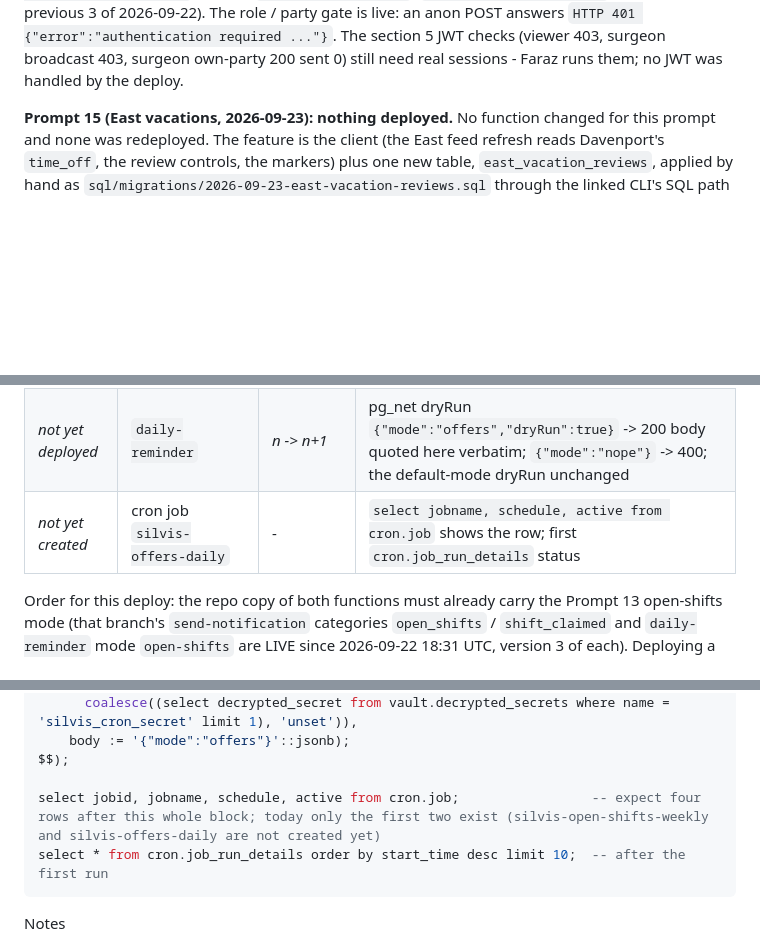
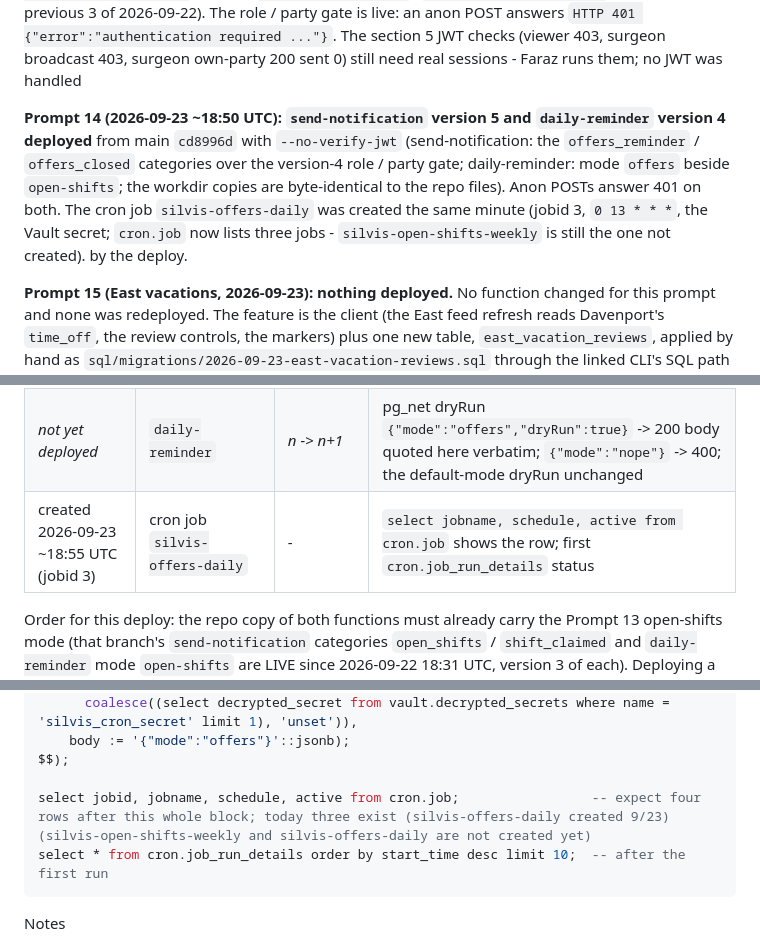
Before and after one commit to fkhan628/Silvis-Call-Schedule, a Markdown page: edge-functions/README.md, 3 parts joined by grey strips. Drawn GitHub-style; blank space fills up the shorter version.

````diff
--- a/edge-functions/README.md
+++ b/edge-functions/README.md
@@ -29,6 +29,12 @@ with `--no-verify-jwt`; the workdir copy is byte-identical to `edge-functions/se
 `be215d8b856081c4...`; `supabase functions list` reads version 4, previous 3 of 2026-09-22). The role / party gate is
 live: an anon POST answers `HTTP 401 {"error":"authentication required ..."}`. The section 5 JWT checks (viewer 403,
 surgeon broadcast 403, surgeon own-party 200 sent 0) still need real sessions - Faraz runs them; no JWT was handled
+
+**Prompt 14 (2026-09-23 ~18:50 UTC): `send-notification` version 5 and `daily-reminder` version 4 deployed** from main
+`cd8996d` with `--no-verify-jwt` (send-notification: the `offers_reminder` / `offers_closed` categories over the version-4
+role / party gate; daily-reminder: mode `offers` beside `open-shifts`; the workdir copies are byte-identical to the repo files).
+Anon POSTs answer 401 on both. The cron job `silvis-offers-daily` was created the same minute (jobid 3, `0 13 * * *`, the
+Vault secret; `cron.job` now lists three jobs - `silvis-open-shifts-weekly` is still the one not created).
 by the deploy.
 
 **Prompt 15 (East vacations, 2026-09-23): nothing deployed.** No function
@@ -154,7 +160,7 @@ the repo copy (`fc.exe` / `cmp`) so the repo stays the source of truth.
 |---|---|---|---|
 | _not yet deployed_ | `send-notification` | _n -> n+1_ | categories `offers_reminder` / `offers_closed` present in the downloaded copy; byte-identical to the repo |
 | _not yet deployed_ | `daily-reminder` | _n -> n+1_ | pg_net dryRun `{"mode":"offers","dryRun":true}` -> 200 body quoted here verbatim; `{"mode":"nope"}` -> 400; the default-mode dryRun unchanged |
-| _not yet created_ | cron job `silvis-offers-daily` | - | `select jobname, schedule, active from cron.job` shows the row; first `cron.job_run_details` status |
+| created 2026-09-23 ~18:55 UTC (jobid 3) | cron job `silvis-offers-daily` | - | `select jobname, schedule, active from cron.job` shows the row; first `cron.job_run_details` status |
 
 Order for this deploy: the repo copy of both functions must already carry the Prompt 13 open-shifts mode
 (that branch's `send-notification` categories `open_shifts` / `shift_claimed` and `daily-reminder` mode
@@ -242,7 +248,7 @@ select cron.schedule('silvis-offers-daily', '0 13 * * *', $$
     body := '{"mode":"offers"}'::jsonb);
 $$);
 
-select jobid, jobname, schedule, active from cron.job;                 -- expect four rows after this whole block; today only the first two exist (silvis-open-shifts-weekly and silvis-offers-daily are not created yet)
+select jobid, jobname, schedule, active from cron.job;                 -- expect four rows after this whole block; today three exist (silvis-offers-daily created 9/23) (silvis-open-shifts-weekly and silvis-offers-daily are not created yet)
 select * from cron.job_run_details order by start_time desc limit 10;  -- after the first run
 ```
 
````
Also changed, not shown: docs/SCHEMA-REVIEW.md (+4 -4 lines), docs/STATUS-2026-09-23.md (+6 -5 lines).
